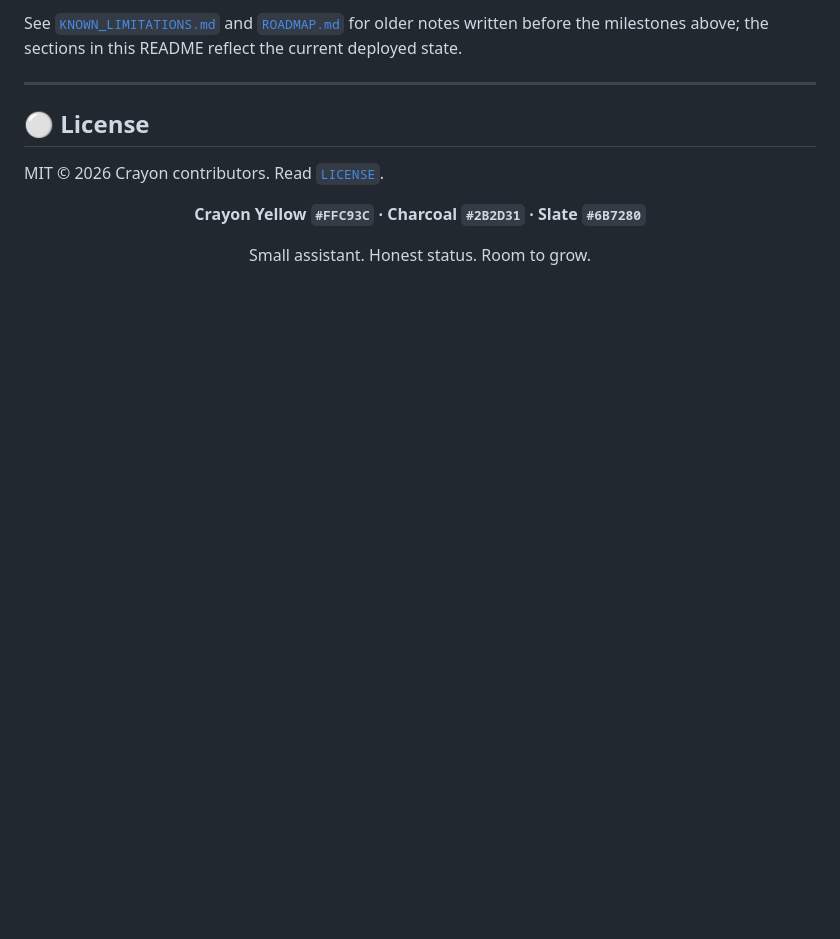
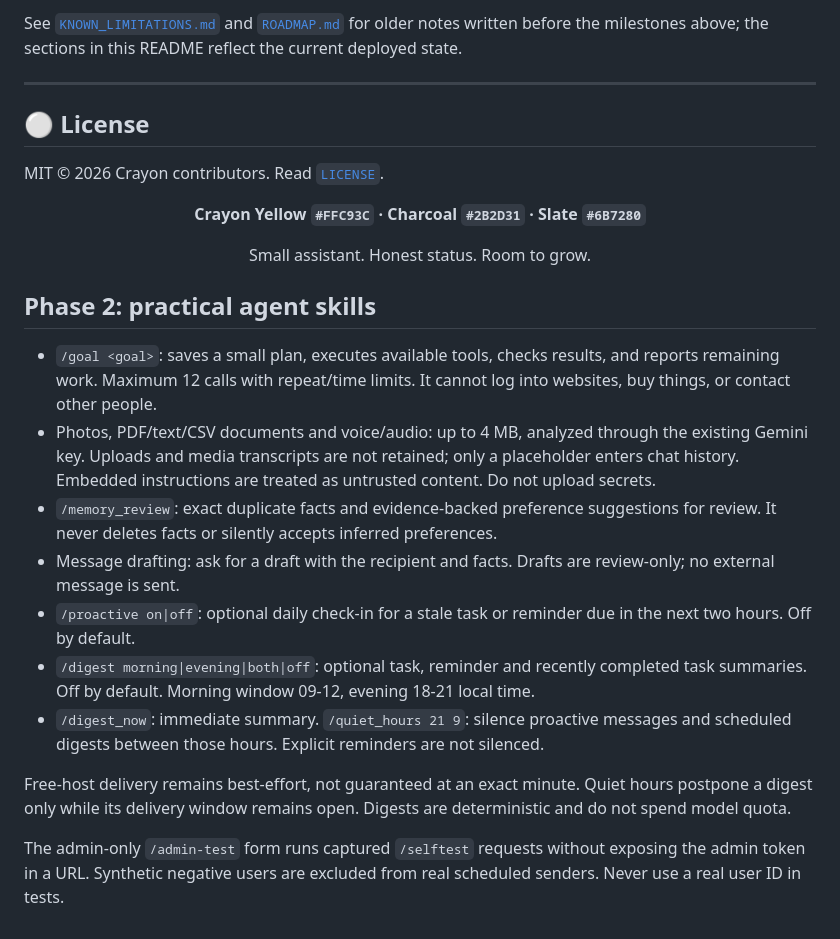
Before and after one commit to itsppm76/crayon, a Markdown page: README.md, the part around the change. Drawn GitHub-style; blank space fills up the shorter version.

```diff
--- a/README.md
+++ b/README.md
@@ -221,3 +221,17 @@ MIT © 2026 Crayon contributors. Read [`LICENSE`](LICENSE).
 Small assistant. Honest status. Room to grow.
 
 </div>
+
+## Phase 2: practical agent skills
+
+- `/goal <goal>`: saves a small plan, executes available tools, checks results, and reports remaining work. Maximum 12 calls with repeat/time limits. It cannot log into websites, buy things, or contact other people.
+- Photos, PDF/text/CSV documents and voice/audio: up to 4 MB, analyzed through the existing Gemini key. Uploads and media transcripts are not retained; only a placeholder enters chat history. Embedded instructions are treated as untrusted content. Do not upload secrets.
+- `/memory_review`: exact duplicate facts and evidence-backed preference suggestions for review. It never deletes facts or silently accepts inferred preferences.
+- Message drafting: ask for a draft with the recipient and facts. Drafts are review-only; no external message is sent.
+- `/proactive on|off`: optional daily check-in for a stale task or reminder due in the next two hours. Off by default.
+- `/digest morning|evening|both|off`: optional task, reminder and recently completed task summaries. Off by default. Morning window 09-12, evening 18-21 local time.
+- `/digest_now`: immediate summary. `/quiet_hours 21 9`: silence proactive messages and scheduled digests between those hours. Explicit reminders are not silenced.
+
+Free-host delivery remains best-effort, not guaranteed at an exact minute. Quiet hours postpone a digest only while its delivery window remains open. Digests are deterministic and do not spend model quota.
+
+The admin-only `/admin-test` form runs captured `/selftest` requests without exposing the admin token in a URL. Synthetic negative users are excluded from real scheduled senders. Never use a real user ID in tests.
```
